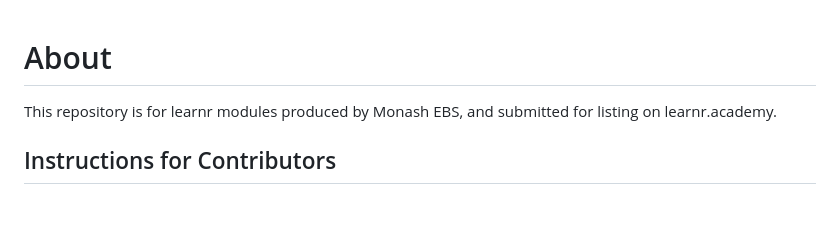
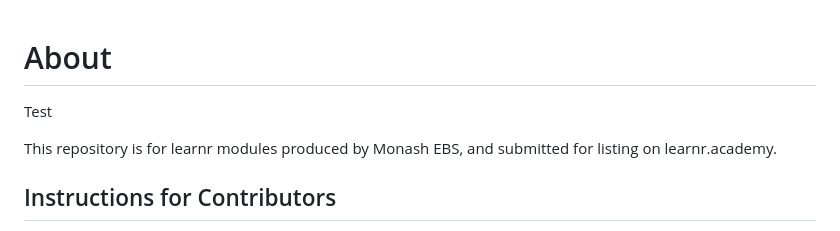
Before and after one commit to numbats/startr, a Markdown page: README.md, the part around the change. Drawn GitHub-style; blank space fills up the shorter version.

```diff
--- a/README.md
+++ b/README.md
@@ -1,4 +1,6 @@
 # About
+
+Test
 
 This repository is for learnr modules produced by Monash EBS, and submitted for listing on learnr.academy.
 
```
